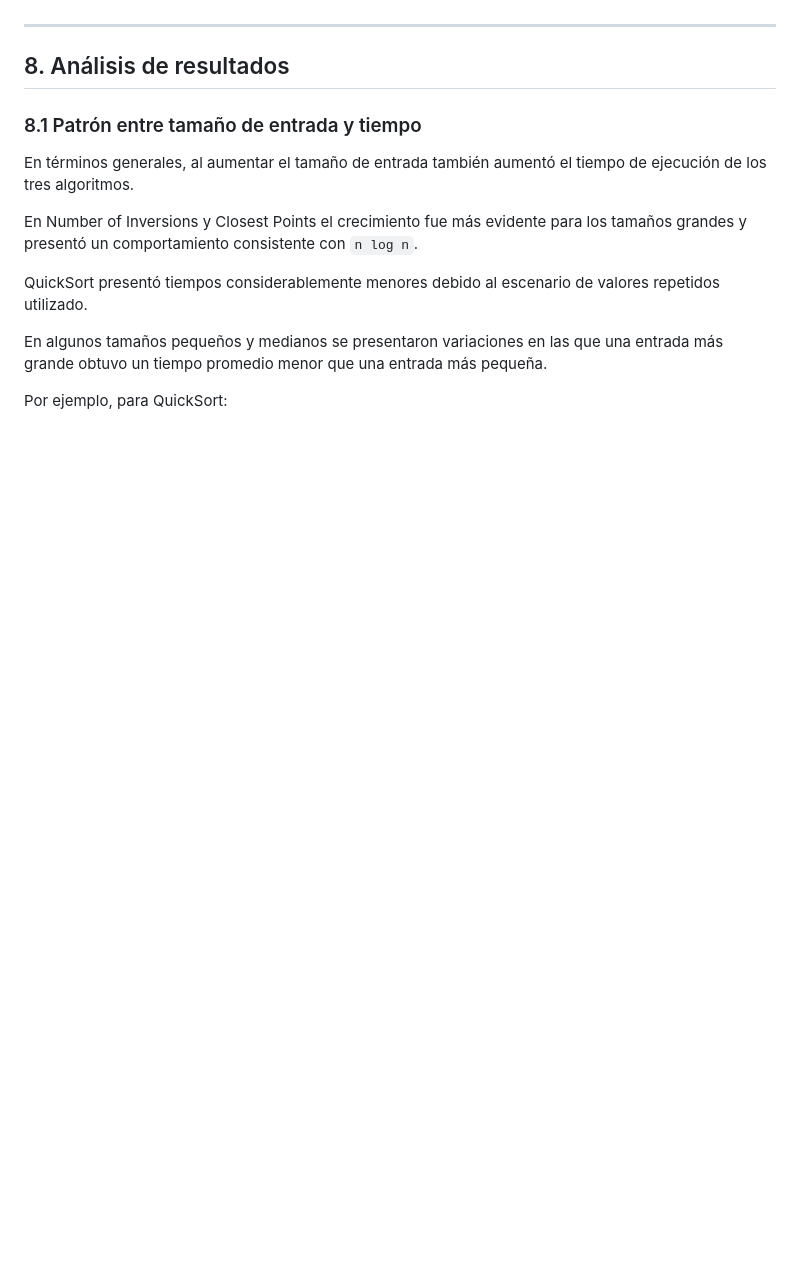
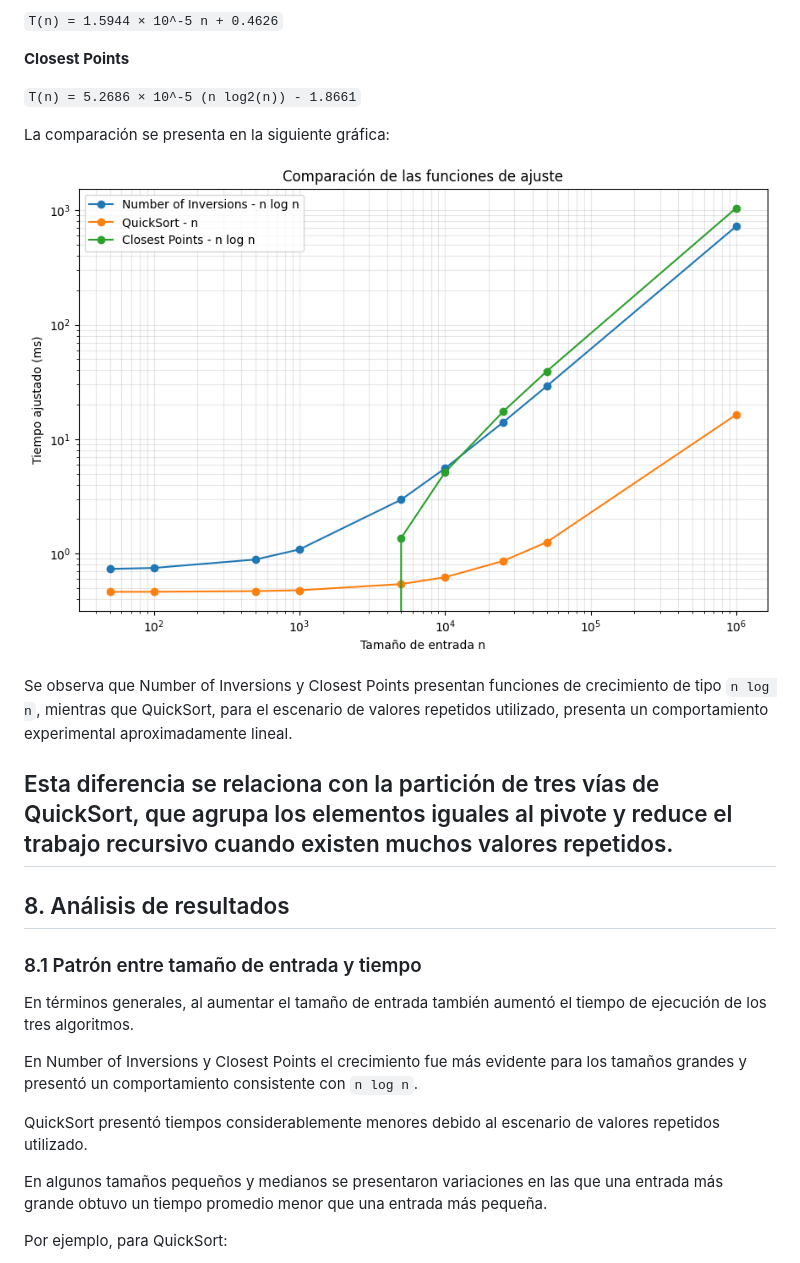
Before and after one commit to diegobed01/ti1-Cyed2-LosTresMosqueteros-Sin-Pablo-, a Markdown page: TareaIntegradora/doc/experimental-analysis.md, the part around one of its changes. Drawn GitHub-style; pictures changed too: TareaIntegradora/doc/images/fitted-function-comparation.png (added); blank space fills up the shorter version.

```diff
--- a/TareaIntegradora/doc/experimental-analysis.md
+++ b/TareaIntegradora/doc/experimental-analysis.md
@@ -309,3 +326,21 @@ crecimiento de sus tiempos de ejecución.
+`T(n) = 1.5944 × 10^-5 n + 0.4626`
+
+**Closest Points**
+
+`T(n) = 5.2686 × 10^-5 (n log2(n)) - 1.8661`
+
+La comparación se presenta en la siguiente gráfica:
+
+![Comparación de funciones de ajuste](images/fitted-function-comparation.png)
+
+Se observa que Number of Inversions y Closest Points presentan
+funciones de crecimiento de tipo `n log n`, mientras que QuickSort,
+para el escenario de valores repetidos utilizado, presenta un
+comportamiento experimental aproximadamente lineal.
+
+Esta diferencia se relaciona con la partición de tres vías de QuickSort,
+que agrupa los elementos iguales al pivote y reduce el trabajo recursivo
+cuando existen muchos valores repetidos.
 ---
 
 ## 8. Análisis de resultados
```
Also changed, not shown: other parts of TareaIntegradora/doc/experimental-analysis.md (+35 -13 lines), 1 other file.
